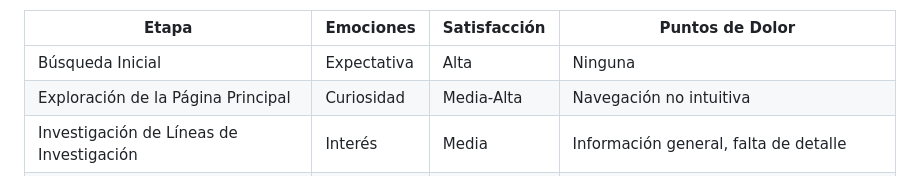
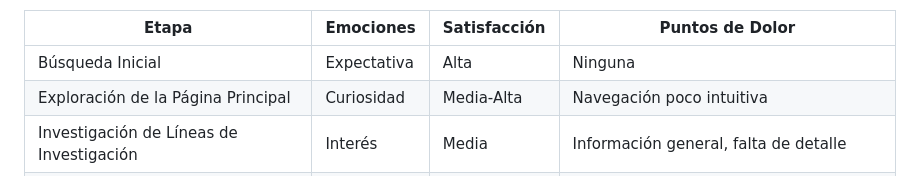
Before and after one commit to carmenxufdz/DIU, a Markdown page: README.md, the part around the change. GitHub-like rendering.

```diff
--- a/README.md
+++ b/README.md
@@ -153,7 +153,7 @@ En primer lugar, para conocer las necesidades de los usuarios, podemos crear una
 | Etapa                     | Emociones     | Satisfacción | Puntos de Dolor                           |
 ----------------------------|---------------|--------------|-------------------------------------------|
 | Búsqueda Inicial          | Expectativa   | Alta         | Ninguna                                   |
-| Exploración de la Página Principal | Curiosidad | Media-Alta  | Navegación no intuitiva               |
+| Exploración de la Página Principal | Curiosidad | Media-Alta  | Navegación poco intuitiva               |
 | Investigación de Líneas de Investigación | Interés  | Media  | Información general, falta de detalle |
 | Exploración de Publicaciones y Noticias | Curiosidad | Media-Alta  | Enlaces faltantes en publicaciones   |
 | Evaluación de la Estructura y Personal | Esperanza | Media-Alta | Falta de información de contacto    |
```
